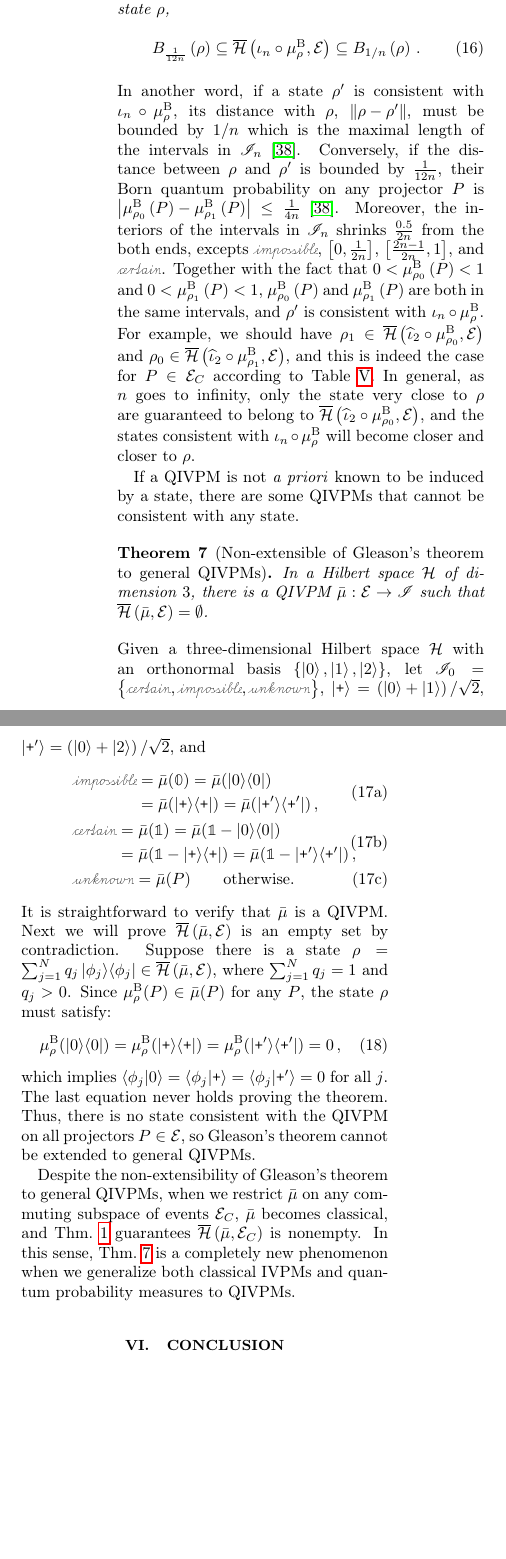
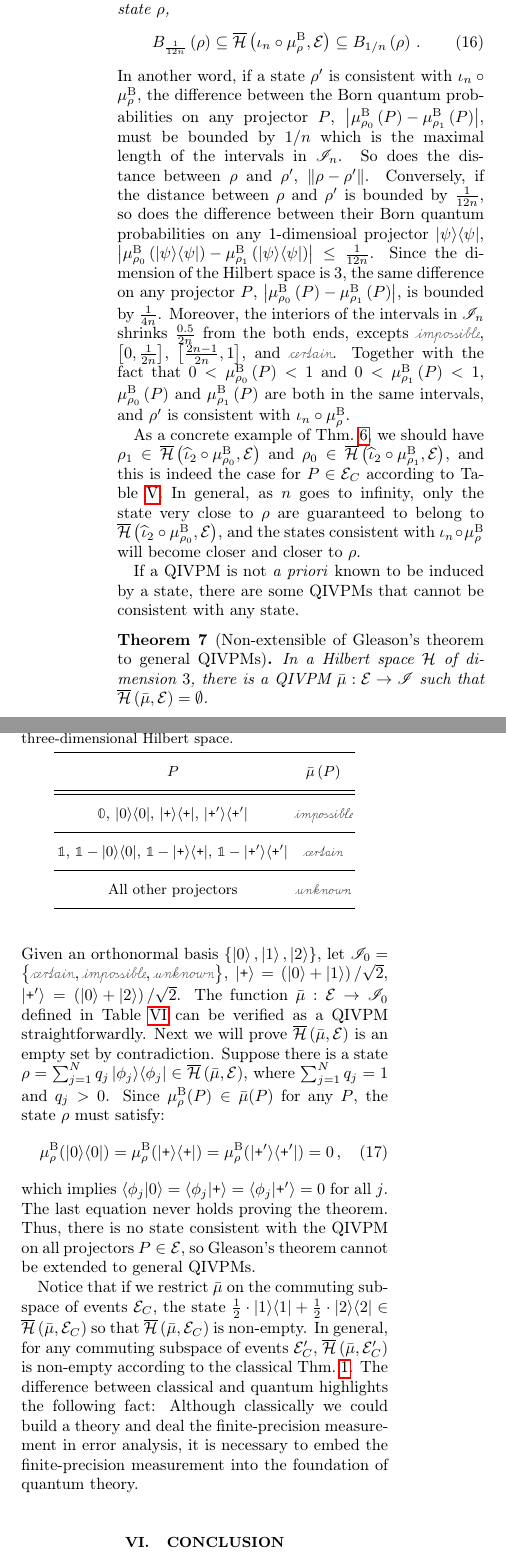
Before and after one commit to yuttai/Contextuality-and-Nonlocality-in-Discrete-Quantum-Theory, a LaTeX paper (prop_letter.tex): two parts of the columns of page 10 of 12, joined at a grey line, cut so that both start at the same text, the shorter picture padded with empty space. Compiled offline with pdfLaTeX.

Commit message:
prop_letter.tex \section{Gleason} Updating...

```diff
--- a/prop_letter.tex
+++ b/prop_letter.tex
@@ -1170,28 +1170,34 @@ in Thm.~\ref{cor:Gleason's} by a Born QIVPM~$\iota_{n}\circ\mu_{\rho}^{\mathrm{B
 and estimate the states consistent with it by the following theorem.
 
 \begin{thm}[Finite-precision Extension of Gleason's theorem for the
-Born QIVPMs]In a Hilbert space $\Hilb$ of dimension $3$, given
-any totally mixed state~$\rho$,
+Born QIVPMs]\label{thm:Finite-precision-Gleason}In a Hilbert space
+$\Hilb$ of dimension $3$, given any totally mixed state~$\rho$,
 \begin{equation}
 B_{\frac{1}{12n}}\left(\rho\right)\subseteq\coreBorn\left(\iota_{n}\circ\mu_{\rho}^{\mathrm{B}},\events\right)\subseteq B_{1/n}\left(\rho\right)\,.
 \end{equation}
 \end{thm}
 
 \noindent In another word, if a state~$\rho'$ is consistent with
-$\iota_{n}\circ\mu_{\rho}^{\mathrm{B}}$, its distance with $\rho$,
-$\left\Vert \rho-\rho'\right\Vert $, must be bounded by $1/n$ which
-is the maximal length of the intervals in $\mathscr{I}_{n}$~\citep{HOSTunpublished}.
-Conversely, if the distance between $\rho$ and $\rho'$ is bounded
-by $\frac{1}{12n}$, their Born quantum probability on any projector~$P$
-is $\left|\mu_{\rho_{0}}^{\mathrm{B}}\left(P\right)-\mu_{\rho_{1}}^{\mathrm{B}}\left(P\right)\right|\le\frac{1}{4n}$~\citep{HOSTunpublished}.
-Moreover, the interiors of the intervals in $\mathscr{I}_{n}$ shrinks
-$\frac{0.5}{2n}$ from the both ends, excepts $\imposs$, $\left[0,\tfrac{1}{2n}\right]$,
-$\left[\tfrac{2n-1}{2n},1\right]$, and $\necess$. Together with
-the fact that $0<\mu_{\rho_{0}}^{\mathrm{B}}\left(P\right)<1$ and
-$0<\mu_{\rho_{1}}^{\mathrm{B}}\left(P\right)<1$, $\mu_{\rho_{0}}^{\mathrm{B}}\left(P\right)$
+$\iota_{n}\circ\mu_{\rho}^{\mathrm{B}}$, the difference between the
+Born quantum probabilities on any projector~$P$, $\left|\mu_{\rho_{0}}^{\mathrm{B}}\left(P\right)-\mu_{\rho_{1}}^{\mathrm{B}}\left(P\right)\right|$,
+must be bounded by $1/n$ which is the maximal length of the intervals
+in $\mathscr{I}_{n}$. So does the distance between $\rho$ and $\rho'$,
+$\left\Vert \rho-\rho'\right\Vert $. Conversely, if the distance
+between $\rho$ and $\rho'$ is bounded by $\frac{1}{12n}$, so does
+the difference between their Born quantum probabilities on any 1-dimensioal
+projector~$\proj{\psi}$, $\left|\mu_{\rho_{0}}^{\mathrm{B}}\left(\proj{\psi}\right)-\mu_{\rho_{1}}^{\mathrm{B}}\left(\proj{\psi}\right)\right|\le\frac{1}{12n}$.
+Since the dimension of the Hilbert space is $3$, the same difference
+on any projector~$P$, $\left|\mu_{\rho_{0}}^{\mathrm{B}}\left(P\right)-\mu_{\rho_{1}}^{\mathrm{B}}\left(P\right)\right|$,
+is bounded by $\frac{1}{4n}$. Moreover, the interiors of the intervals
+in $\mathscr{I}_{n}$ shrinks $\frac{0.5}{2n}$ from the both ends,
+excepts $\imposs$, $\left[0,\tfrac{1}{2n}\right]$, $\left[\tfrac{2n-1}{2n},1\right]$,
+and $\necess$. Together with the fact that $0<\mu_{\rho_{0}}^{\mathrm{B}}\left(P\right)<1$
+and $0<\mu_{\rho_{1}}^{\mathrm{B}}\left(P\right)<1$, $\mu_{\rho_{0}}^{\mathrm{B}}\left(P\right)$
 and $\mu_{\rho_{1}}^{\mathrm{B}}\left(P\right)$ are both in the same
 intervals, and $\rho'$ is consistent with $\iota_{n}\circ\mu_{\rho}^{\mathrm{B}}$.
-For example, we should have $\rho_{1}\in\coreBorn\left(\widehat{\iota}_{2}\circ\mu_{\rho_{0}}^{\mathrm{B}},\events\right)$
+
+As a concrete example of Thm.~\ref{thm:Finite-precision-Gleason},
+we should have $\rho_{1}\in\coreBorn\left(\widehat{\iota}_{2}\circ\mu_{\rho_{0}}^{\mathrm{B}},\events\right)$
 and $\rho_{0}\in\coreBorn\left(\widehat{\iota}_{2}\circ\mu_{\rho_{1}}^{\mathrm{B}},\events\right)$,
 and this is indeed the case for $P\in\events_{C}$ according to Table~\ref{tab:Compute-the-QIVPM}.
 In general, as $n$ goes to infinity, only the state very close to
@@ -1206,24 +1212,34 @@ there are some QIVPMs that cannot be consistent with any state.
 a Hilbert space $\Hilb$ of dimension $3$, there is a QIVPM~$\bar{\mu}:\events\rightarrow\mathscr{I}$
 such that $\coreBorn\left(\bar{\mu},\events\right)=\emptyset$.\end{thm}
 
-\noindent Given a three-dimensional Hilbert space $\Hilb$ with an
-orthonormal basis $\left\{ \ket{0},\ket{1},\ket{2}\right\} $, let
-$\mathscr{I}_{0}=\left\{ \necess,\imposs,\unknown\right\} $, $\ket{\ps}=\left(\ket{0}+\ket{1}\right)/\sqrt{2}$,
-$\ket{\ps'}=\left(\ket{0}+\ket{2}\right)/\sqrt{2}$, and \begin{subequations}
-\begin{eqnarray}
- &  & \begin{aligned}\imposs & =\bar{\mu}(\mathbb{0})=\bar{\mu}(\proj{0})\\
- & =\bar{\mu}(\proj{\ps})=\bar{\mu}(\proj{\ps'})\,,
-\end{aligned}
-\\
- &  & \begin{aligned}\necess & =\bar{\mu}(\mathbb{1})=\bar{\mu}(\mathbb{1}-\proj{0})\\
- & =\bar{\mu}(\mathbb{1}-\proj{\ps})=\bar{\mu}(\mathbb{1}-\proj{\ps'})\,,
-\end{aligned}
-\\
- &  & \unknown=\bar{\mu}(P)\qquad\textrm{otherwise.}
-\end{eqnarray}
-\end{subequations} It is straightforward to verify that $\bar{\mu}$
-is a QIVPM. Next we will prove $\coreBorn\left(\bar{\mu},\events\right)$
-is an empty set by contradiction. Suppose there is a state $\rho=\sum_{j=1}^{N}q_{j}\proj{\phi_{j}}\in\coreBorn\left(\bar{\mu},\events\right)$,
+\noindent Given an orthonormal basis $\left\{ \ket{0},\ket{1},\ket{2}\right\} $,
+let $\mathscr{I}_{0}=\left\{ \necess,\imposs,\unknown\right\} $,
+$\ket{\ps}=\left(\ket{0}+\ket{1}\right)/\sqrt{2}$, $\ket{\ps'}=\left(\ket{0}+\ket{2}\right)/\sqrt{2}$.
+The function~$\bar{\mu}:\events\rightarrow\mathscr{I}_{0}$ defined
+in Table~\ref{tab:non-Born-QIVPM} can be verified as a QIVPM straightforwardly.
+\begin{table}
+\caption{\label{tab:non-Born-QIVPM}Define a non-Born QIVPM~$\bar{\mu}:\events\rightarrow\mathscr{I}_{0}$
+on the three-dimensional Hilbert space.}
+
+\begin{tabular}{cc}
+\toprule
+\addlinespace
+$P$ & $\bar{\mu}\left(P\right)$\tabularnewline\addlinespace
+\midrule
+\midrule
+\addlinespace
+$\mathbb{0}$, $\proj{0}$, $\proj{\ps}$, $\proj{\ps'}$ & $\imposs$\tabularnewline\addlinespace
+\midrule
+\addlinespace
+$\mathbb{1}$, $\mathbb{1}-\proj{0}$, $\mathbb{1}-\proj{\ps}$, $\mathbb{1}-\proj{\ps'}$ & $\necess$\tabularnewline\addlinespace
+\midrule
+\addlinespace
+All other projectors & $\unknown$\tabularnewline\addlinespace
+\bottomrule
+\end{tabular}
+\end{table}
+Next we will prove $\coreBorn\left(\bar{\mu},\events\right)$ is an
+empty set by contradiction. Suppose there is a state $\rho=\sum_{j=1}^{N}q_{j}\proj{\phi_{j}}\in\coreBorn\left(\bar{\mu},\events\right)$,
 where $\sum_{j=1}^{N}q_{j}=1$ and $q_{j}>0$. Since $\mu_{\rho}^{\mathrm{B}}(P)\in\bar{\mu}(P)$
 for any~$P$, the state~$\rho$ must satisfy:
 \begin{equation}
@@ -1234,13 +1250,16 @@ for all $j$. The last equation never holds proving the theorem. Thus,
 there is no state consistent with the QIVPM on all projectors~$P\in\events$,
 so Gleason's theorem cannot be extended to general QIVPMs.
 
-Despite the non-extensibility of Gleason's theorem to general QIVPMs,
-when we restrict $\bar{\mu}$ on any commuting subspace of events~$\events_{C}$,
-$\bar{\mu}$ becomes classical, and Thm.~\ref{thm:Shapley} guarantees
-$\coreBorn\left(\bar{\mu},\events_{C}\right)$ is nonempty. In this
-sense, Thm.~\ref{thm:Non-extensible-of-Gleason's} is a completely
-new phenomenon when we generalize both classical IVPMs and quantum
-probability measures to QIVPMs.
+Notice that if we restrict $\bar{\mu}$ on the commuting subspace
+of events~$\events_{C}$, the state~$\frac{1}{2}\cdot\proj{1}+\frac{1}{2}\cdot\proj{2}\in\coreBorn\left(\bar{\mu},\events_{C}\right)$
+so that $\coreBorn\left(\bar{\mu},\events_{C}\right)$ is non-empty.
+In general, for any commuting subspace of events~$\events_{C}'$,
+$\coreBorn\left(\bar{\mu},\events_{C}'\right)$ is non-empty according
+to the classical Thm.~\ref{thm:Shapley}. The difference between
+classical and quantum highlights the following fact: Although classically
+we could build a theory and deal the finite-precision measurement
+in error analysis, it is necessary to embed the finite-precision measurement
+into the foundation of quantum theory.
 
 %%%%%%%%%%%%%%%%%%%%%%%%%%%%%%%%%%%%%%%%%%%%%%%%%%%%%%%%%%%%%%%%%%%
 \section{Conclusion}
```
Also changed, not shown: prop_letter.tex (42 more changed lines), 1 other file.
